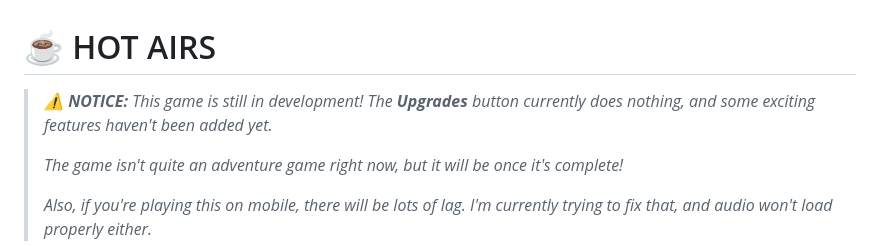
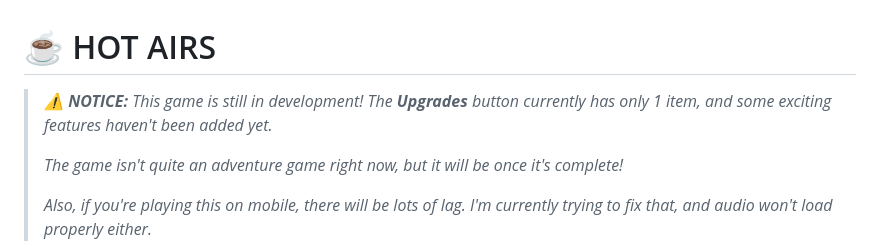
Before and after one commit to eknooreden/Hot-Airs, a Markdown page: README.md, the part around the change. Rendered like a GitHub page.

Commit message:
Updated project md to match update

```diff
--- a/README.md
+++ b/README.md
@@ -1,7 +1,7 @@
 
 # ☕ HOT AIRS
 
-> ***⚠️ NOTICE:** This game is still in development! The **Upgrades** button currently does nothing, and some exciting features haven't been added yet.*
+> ***⚠️ NOTICE:** This game is still in development! The **Upgrades** button currently has only 1 item, and some exciting features haven't been added yet.*
 >
 > *The game isn't quite an adventure game right now, but it will be once it's complete!*
 >
```
